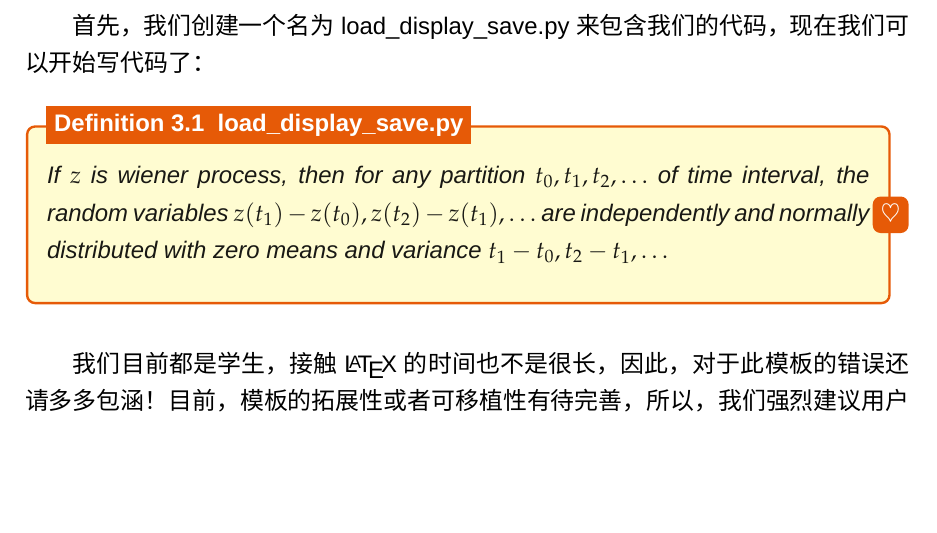
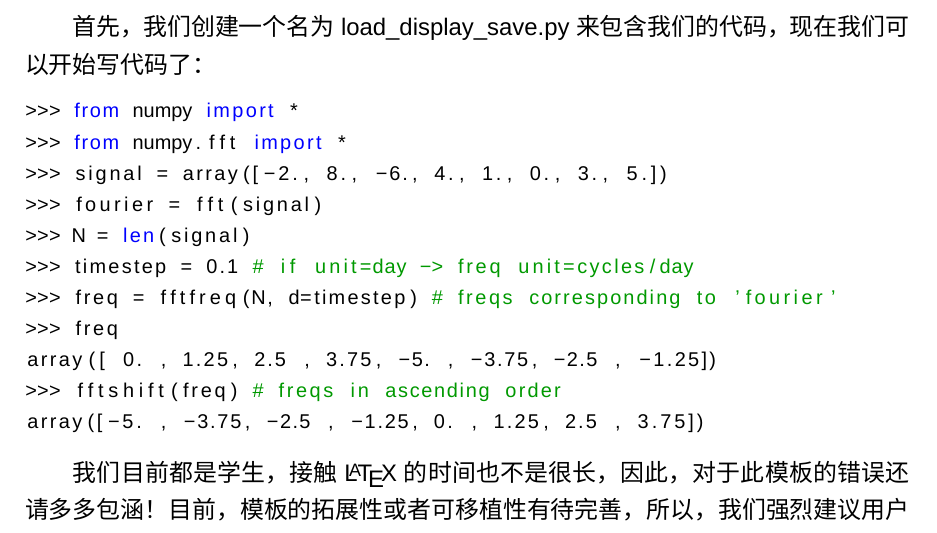
Before and after one commit to willard-yuan/practical-python-and-opencv, a LaTeX book (guide.tex): part of page 8 of 16, cut so that both start at the same text, the shorter picture padded with empty space. Compiled offline with XeLaTeX; a missing font is replaced by an installed copy or a similar font.

Commit message:
add new content

```diff
--- a/guide.tex
+++ b/guide.tex
@@ -160,9 +180,19 @@ OpenCV文档提供了在Windows和Linux用二进制版本安装OpenCV非常棒
 
 首先，我们创建一个名为load\_display\_save.py来包含我们的代码，现在我们可以开始写代码了：
 
-\begin{newdef}[load\_display\_save.py]
-If $z$ is wiener process, then for any partition $t_0,t_1,t_2,\ldots$ of time interval, the random variables $z(t_1)-z(t_0),z(t_2)-z(t_1),\ldots$ are independently and normally distributed with zero means and variance $t_1-t_0,t_2-t_1,\ldots$
-\end{newdef}
+\begin{lstlisting}[language=python]
+>>> from numpy import *
+>>> from numpy.fft import *
+>>> signal = array([-2., 8., -6., 4., 1., 0., 3., 5.])
+>>> fourier = fft(signal)
+>>> N = len(signal)
+>>> timestep = 0.1 # if unit=day -> freq unit=cycles/day
+>>> freq = fftfreq(N, d=timestep) # freqs corresponding to 'fourier'
+>>> freq
+array([ 0. , 1.25, 2.5 , 3.75, -5. , -3.75, -2.5 , -1.25])
+>>> fftshift(freq) # freqs in ascending order
+array([-5. , -3.75, -2.5 , -1.25, 0. , 1.25, 2.5 , 3.75])
+\end{lstlisting}
 
  我们目前都是学生，接触 \LaTeX{} 的时间也不是很长，因此，对于此模板的错误还请多多包涵！ 目前，模板的拓展性或者可移植性有待完善，所以，我们强烈建议用户不要大幅修改模板文件，我们的初衷是提供一套模板，让初学者能够使用一些比较美观，优雅的模板。如果在使用过程中，想修改一些简单的东西需要帮忙，请联系我们，我们的邮箱是：\href{elegantlatex2e@gmail.com}{elegantlatex2e@gmail.com}。我们将竭尽全力提供帮助！
 
```
Also changed, not shown: guide.pdf, guide.tex (20 more changed lines), 6 other files.
